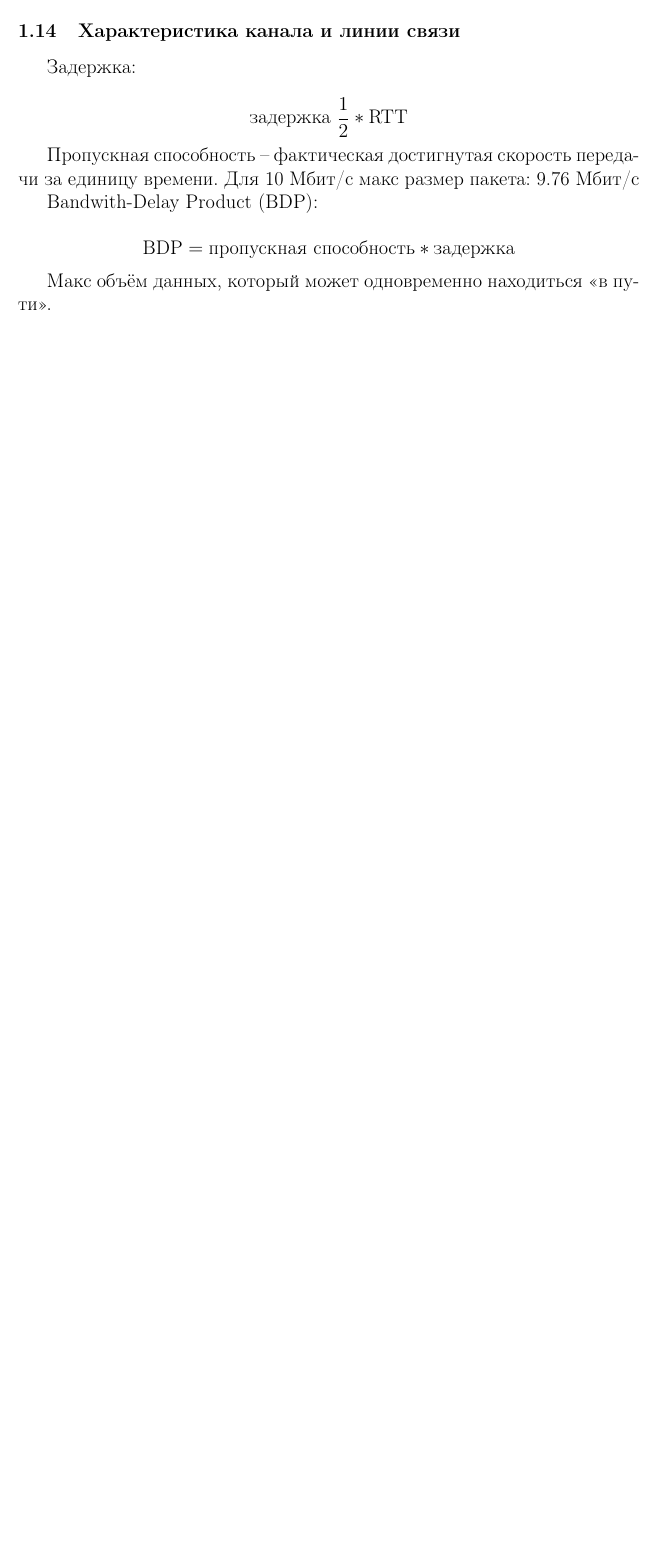
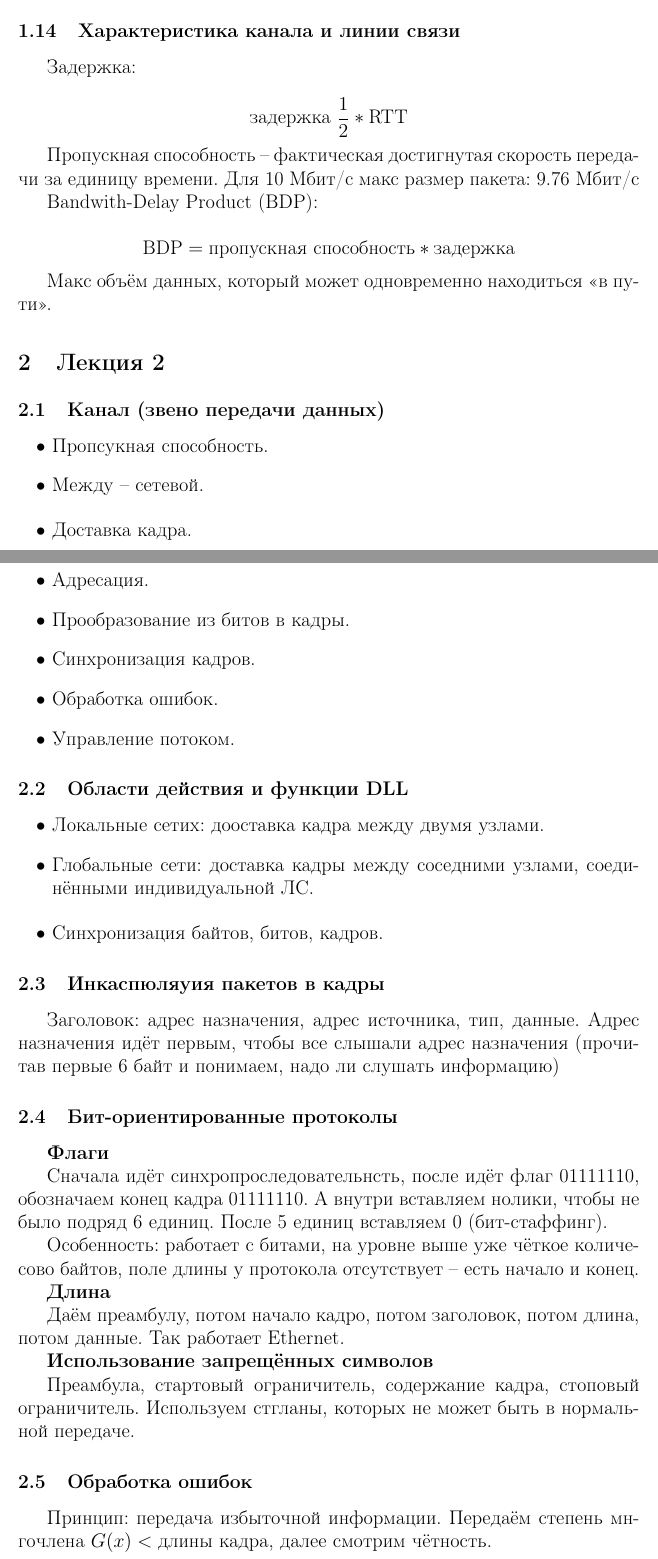
Before and after one commit to si1og/mcs-networks-sem5, a LaTeX document (lections/report.tex, which reads lections/tex/sections/lections/lec1.tex): part of page 8 of 8 before the commit and two parts of pages 8 and 9 of 10 after it, the two joined at a grey line, cut so that both start at the same text, the shorter picture padded with empty space. Compiled offline with pdfLaTeX.

Commit message:
feat: add lection 2

```diff
--- a/lections/tex/sections/lections/lec1.tex
+++ b/lections/tex/sections/lections/lec1.tex
@@ -188,3 +188,56 @@ Bandwith-Delay Product (BDP):
 \]
 
 Макс объём данных, который может одновременно находиться <<в пути>>.
+
+\section{Лекция 2}
+\subsection{Канал (звено передачи данных)}
+
+\begin{itemize}
+    \item Пропсукная способность.
+    \item Между – сетевой.
+\end{itemize}
+
+\begin{itemize}
+    \item Доставка кадра.
+    \item Адресация.
+    \item Прообразование из битов в кадры.
+    \item Синхронизация кадров.
+    \item Обработка ошибок.
+    \item Управление потоком.
+\end{itemize}
+
+\subsection{Области действия и функции DLL}
+
+\begin{itemize}
+    \item Локальные сетих: дооставка кадра между двумя узлами.
+    \item Глобальные сети: доставка кадры между соседними узлами, соединёнными индивидуальной ЛС.
+\end{itemize}
+
+\begin{itemize}
+    \item Синхронизация байтов, битов, кадров.
+\end{itemize}
+
+\subsection{Инкаспюляуия пакетов в кадры}
+
+Заголовок: адрес назначения, адрес источника, тип, данные. Адрес назначения идёт первым, чтобы все слышали адрес назначения (прочитав первые 6 байт и понимаем, надо ли слушать информацию)
+
+\subsection{Бит-ориентированные протоколы}
+
+\textbf{Флаги}
+
+Сначала идёт синхропроследовательнсть, после идёт флаг 01111110, обозначаем конец кадра 01111110. А внутри вставляем нолики, чтобы не было подряд 6 единиц. После 5 единиц вставляем 0 (бит-стаффинг).
+
+Особенность: работает с битами, на уровне выше уже чёткое количесово байтов, поле длины у протокола отсутствует – есть начало и конец.
+
+\textbf{Длина}
+
+Даём преамбулу, потом начало кадро, потом заголовок, потом длина, потом данные. Так работает Ethernet.
+
+\textbf{Использование запрещённых символов}
+
+Преамбула, стартовый ограничитель, содержание кадра, стоповый ограничитель.
+Используем стгланы, которых не может быть в нормальной передаче.
+
+\subsection{Обработка ошибок}
+
+Принцип: передача избыточной информации. Передаём степень мнгочлена $G(x) < \text{длины кадра}$, далее смотрим чётность.
@@ -190,0 +249 @@ Bandwith-Delay Product (BDP):
+    \item Один маршрут (не должно быть петель).
```
Also changed, not shown: lections/md/task.md (deleted, +0 -67 lines), lections/report.pdf, lections/tex/sections/lections/lec1.tex (25 more changed lines).
